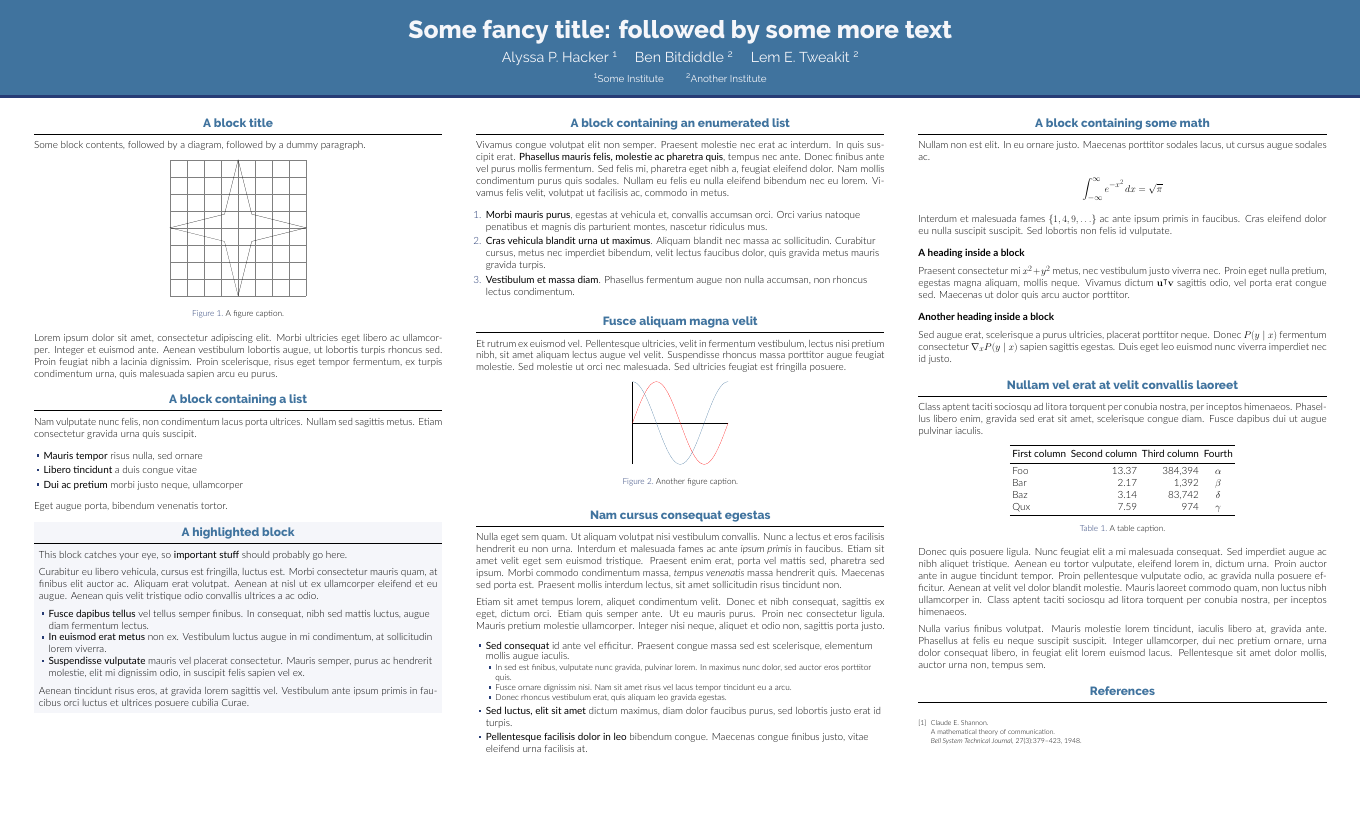
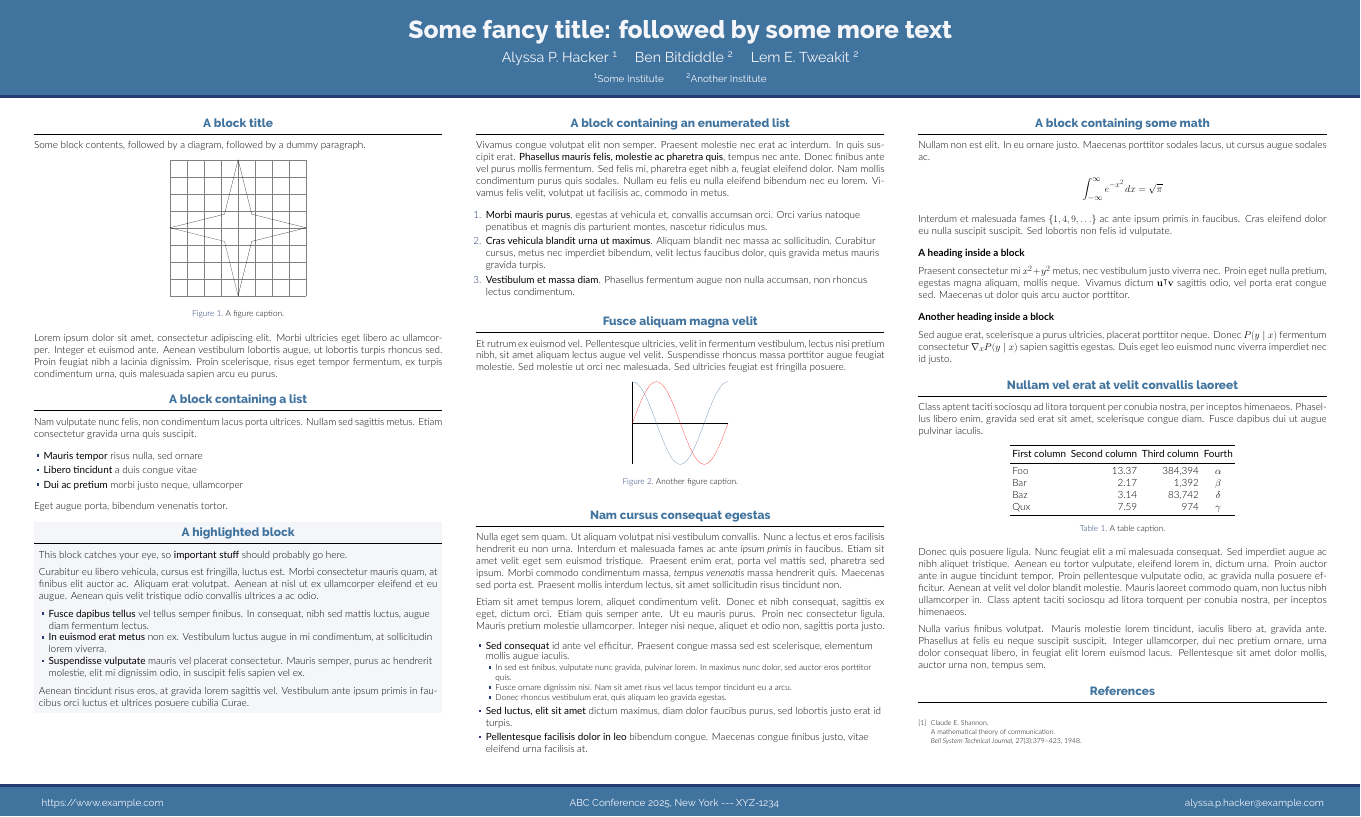
Before and after one commit to anishathalye/gemini, a LaTeX poster (poster.tex, which reads beamerthemegemini.sty): the whole page. Compiled offline with XeLaTeX.

Commit message:
Add optional footer

```diff
--- a/beamerthemegemini.sty
+++ b/beamerthemegemini.sty
@@ -33,6 +33,7 @@
 \setbeamerfont{block title}{family=\Raleway,size=\large,series=\bfseries}
 \setbeamerfont{heading}{family=\Lato,series=\bfseries}
 \setbeamerfont{caption}{size=\small}
+\setbeamerfont{footline}{family=\Raleway,size=\normalsize}
 
 % ====================
 % Macros
@@ -161,3 +162,23 @@
   \vskip0pt
   \vspace*{2ex}
 }
+
+% Footer
+\newcommand{\footercontent}[1]{\newcommand{\insertfootercontent}{#1}}
+
+\setbeamertemplate{footline}{
+  \ifdefined\insertfootercontent
+  \begin{beamercolorbox}[vmode]{headline}
+    \ifbeamercolorempty[bg]{headline rule}{}{
+      \begin{beamercolorbox}[wd=\paperwidth,colsep=0.25ex]{headline rule}\end{beamercolorbox}
+    }
+    \vspace{1.5ex}
+    \hspace{\sepwidth}
+    \usebeamerfont{footline}
+    \centering
+    \insertfootercontent
+    \hspace{\sepwidth}
+    \vspace{1.5ex}
+  \end{beamercolorbox}
+  \else\fi
+}
--- a/poster.tex
+++ b/poster.tex
@@ -39,6 +39,16 @@
 \author{Alyssa P. Hacker \inst{1} \and Ben Bitdiddle \inst{2} \and Lem E. Tweakit \inst{2}}
 
 \institute[shortinst]{\inst{1} Some Institute \samelineand \inst{2} Another Institute}
+
+% ====================
+% Footer (optional)
+% ====================
+
+\footercontent{
+  \href{https://www.example.com}{https://www.example.com} \hfill
+  ABC Conference 2025, New York --- XYZ-1234 \hfill
+  \href{mailto:alyssa.p.hacker@example.com}{alyssa.p.hacker@example.com}}
+% (can be left out to remove footer)
 
 % ====================
 % Body
```
